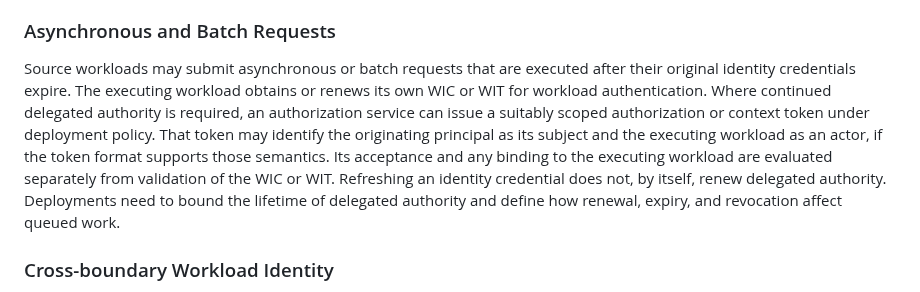
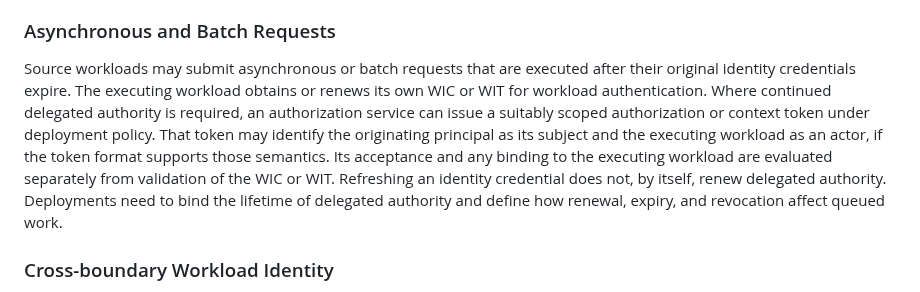
Before and after one commit to ietf-wg-wimse/draft-ietf-wimse-arch, a Markdown page: draft-ietf-wimse-arch.md, the part around the change. Rendered like a GitHub page.

Commit message:
Apply suggestion from @jsalowey

```diff
--- a/draft-ietf-wimse-arch.md
+++ b/draft-ietf-wimse-arch.md
@@ -651,7 +651,7 @@ WICs and WITs bind the presenting workload's identifier to a public key under it
 
 ### Asynchronous and Batch Requests
 
-Source workloads may submit asynchronous or batch requests that are executed after their original identity credentials expire. The executing workload obtains or renews its own WIC or WIT for workload authentication. Where continued delegated authority is required, an authorization service can issue a suitably scoped authorization or context token under deployment policy. That token may identify the originating principal as its subject and the executing workload as an actor, if the token format supports those semantics. Its acceptance and any binding to the executing workload are evaluated separately from validation of the WIC or WIT. Refreshing an identity credential does not, by itself, renew delegated authority. Deployments need to bound the lifetime of delegated authority and define how renewal, expiry, and revocation affect queued work.
+Source workloads may submit asynchronous or batch requests that are executed after their original identity credentials expire. The executing workload obtains or renews its own WIC or WIT for workload authentication. Where continued delegated authority is required, an authorization service can issue a suitably scoped authorization or context token under deployment policy. That token may identify the originating principal as its subject and the executing workload as an actor, if the token format supports those semantics. Its acceptance and any binding to the executing workload are evaluated separately from validation of the WIC or WIT. Refreshing an identity credential does not, by itself, renew delegated authority. Deployments need to bind the lifetime of delegated authority and define how renewal, expiry, and revocation affect queued work.
 
 ### Cross-boundary Workload Identity
 
```
